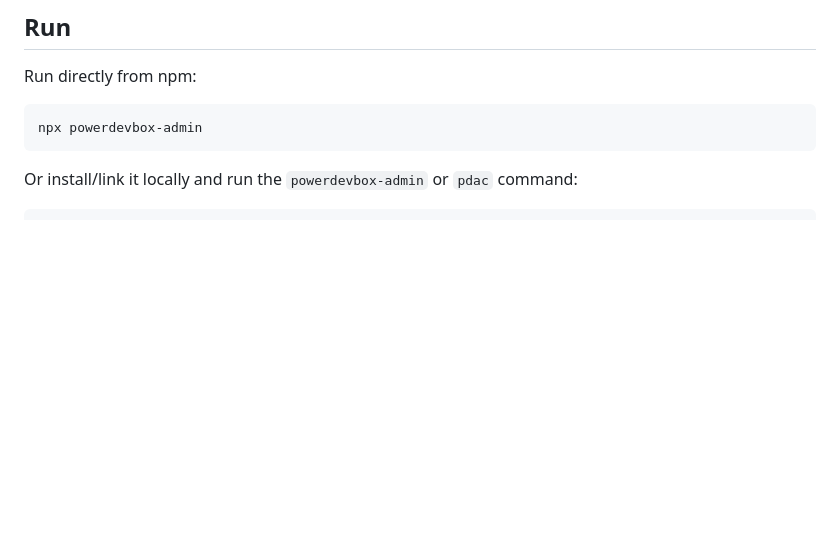
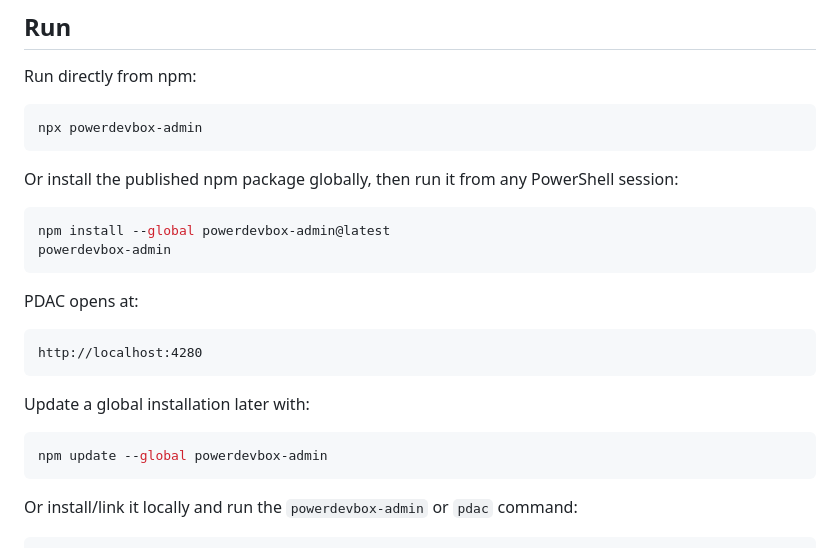
Before and after one commit to wyattdave/pdac, a Markdown page: README.md, the part around the change. Rendered like a GitHub page; blank space fills up the shorter version.

Commit message:
Document global npm install workflow
Expand the README quick start to include installing `powerdevbox-admin` globally via npm, running it from any PowerShell session, the default local URL (`http://localhost:4280`), and how to update a global install later.

````diff
--- a/README.md
+++ b/README.md
@@ -10,6 +10,25 @@ Run directly from npm:
 
 ```powershell
 npx powerdevbox-admin
+```
+
+Or install the published npm package globally, then run it from any PowerShell session:
+
+```powershell
+npm install --global powerdevbox-admin@latest
+powerdevbox-admin
+```
+
+PDAC opens at:
+
+```text
+http://localhost:4280
+```
+
+Update a global installation later with:
+
+```powershell
+npm update --global powerdevbox-admin
 ```
 
 Or install/link it locally and run the `powerdevbox-admin` or `pdac` command:
````
